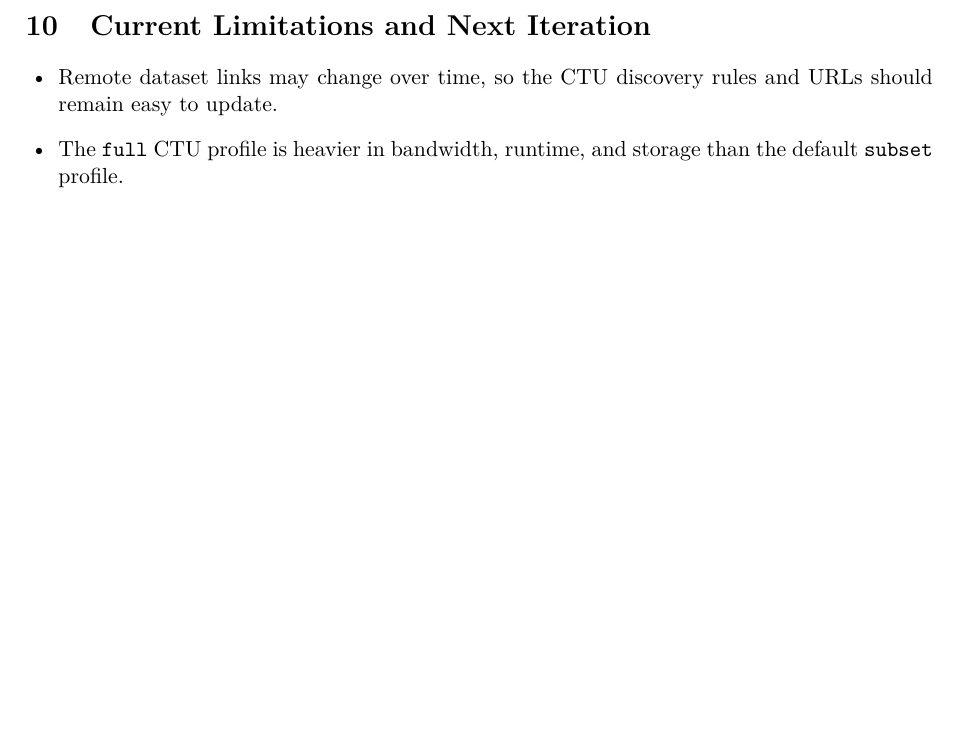
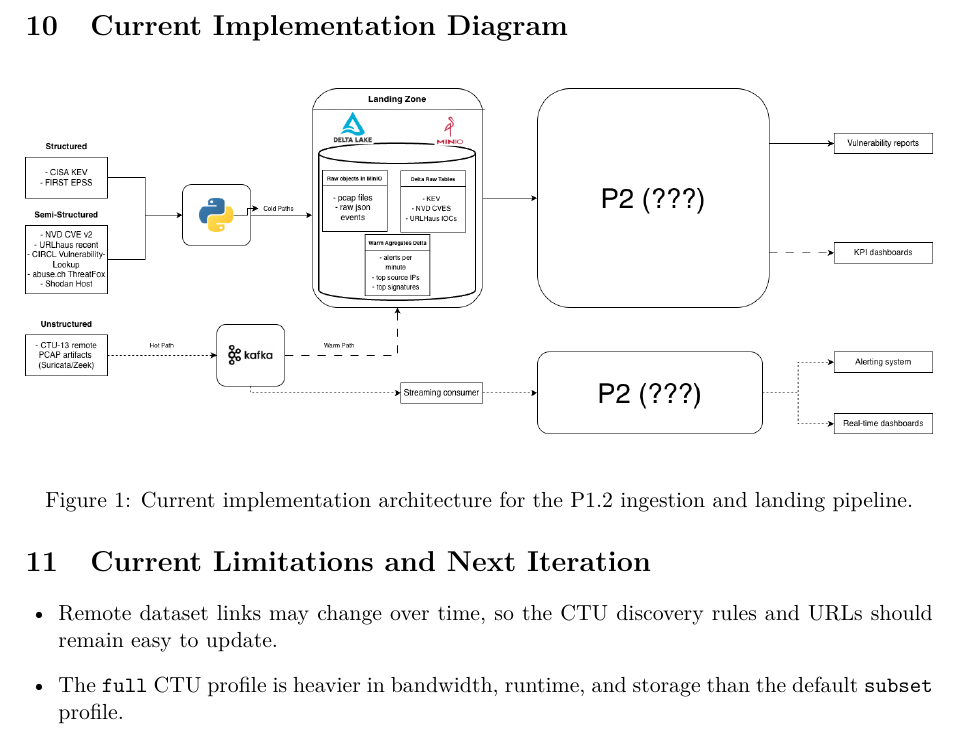
Before and after one commit to didicayu/BDM_P1_Cayuela_Masson, a LaTeX document (docs/p1_2_delivery/src/p1_2_delivery.tex): part of page 6 of 6, cut at the place of the change, the shorter picture padded with empty space. Compiled offline with pdfLaTeX.

Commit message:
Add current implementation diagram to delivery documentation
- Include a new section with a diagram illustrating the current architecture of the P1.2 ingestion and landing pipeline.
- Add the 'float' package to support figure placement in LaTeX.

```diff
--- a/docs/p1_2_delivery/src/p1_2_delivery.tex
+++ b/docs/p1_2_delivery/src/p1_2_delivery.tex
@@ -11,6 +11,7 @@
 \usepackage{hyperref}
 \usepackage{enumitem}
 \usepackage{xcolor}
+\usepackage{float}
 
 \hypersetup{
   colorlinks=true,
@@ -188,6 +189,13 @@ Each ingested artifact is accompanied by:
   \item \textbf{Dataset branch}: CTU discovery/downloader under \texttt{ingestion/datasets/}; stream scaffold under \texttt{ingestion/stream/}.
 \end{itemize}
 
+\section{Current Implementation Diagram}
+\begin{figure}[H]
+  \centering
+  \includegraphics[width=\textwidth,height=0.75\textheight,keepaspectratio]{../assets/BDM_P1.1.drawio.png}
+  \caption{Current implementation architecture for the P1.2 ingestion and landing pipeline.}
+\end{figure}
+
 \section{Current Limitations and Next Iteration}
 \begin{itemize}[leftmargin=1.5em]
   \item Remote dataset links may change over time, so the CTU discovery rules and URLs should remain easy to update.
```
Also changed, not shown: docs/p1_2_delivery/assets/BDM_P1.1.drawio.png (added), 1 other file.
